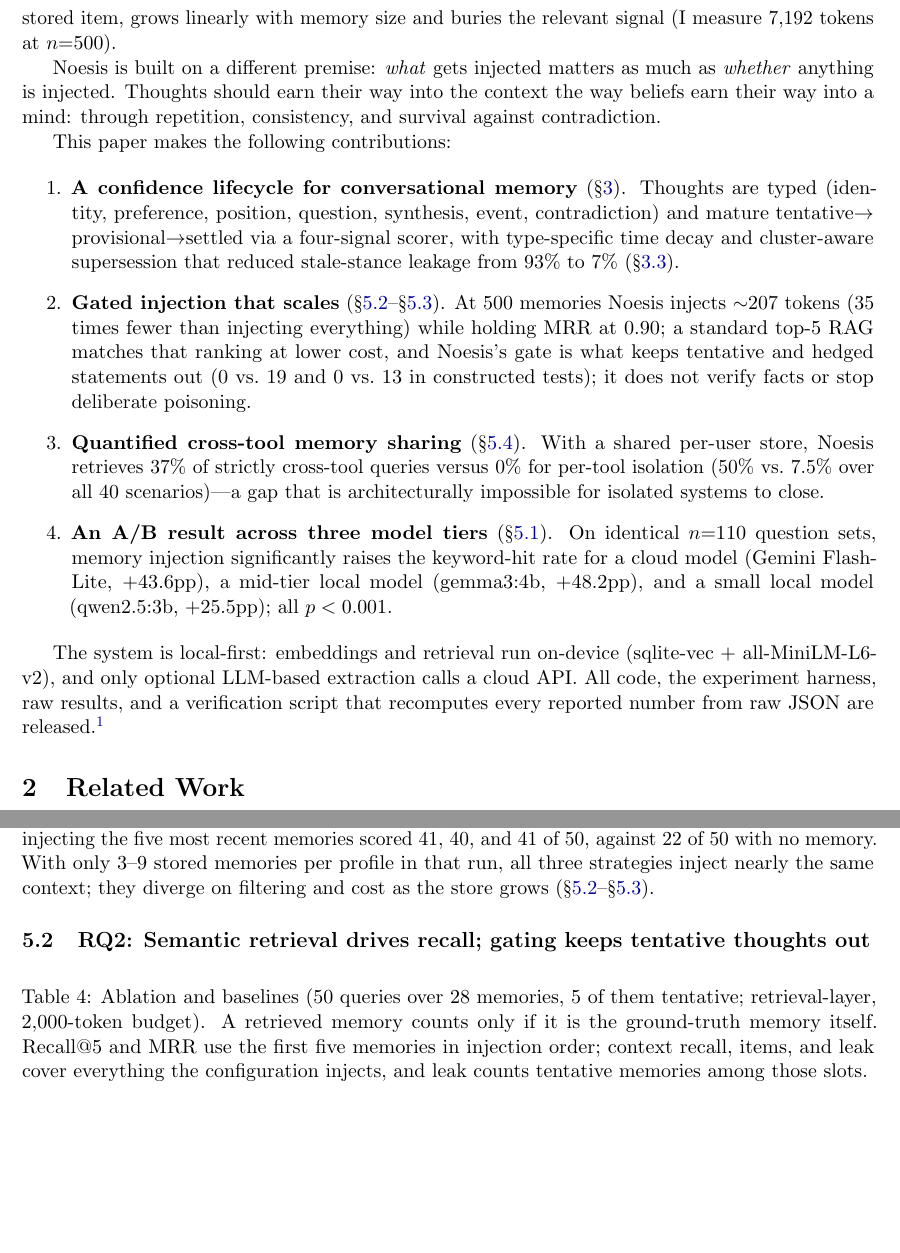
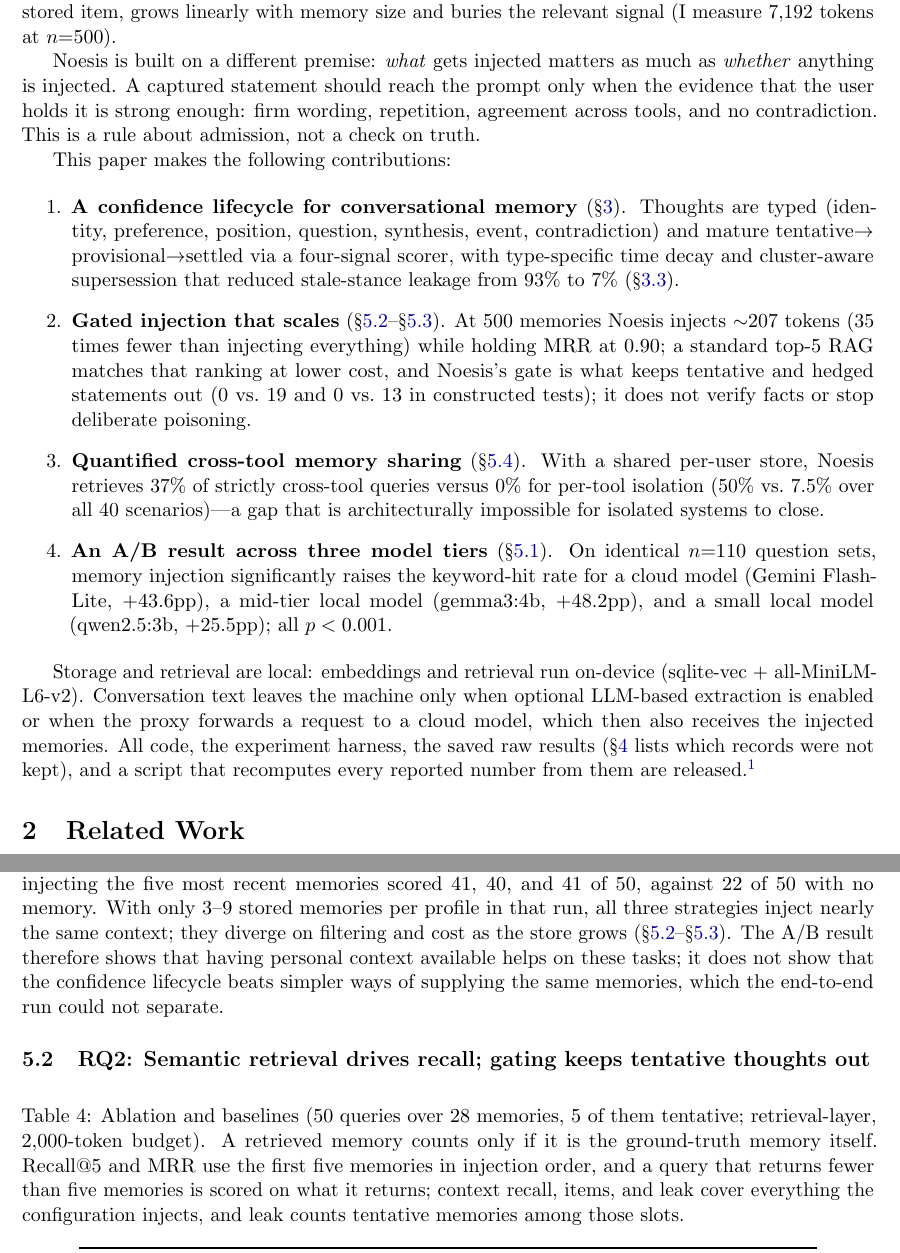
Before and after one commit to AngryKiwiWithLegs/Noesis, a LaTeX paper (paper/noesis_paper.tex): two parts of pages 2 and 10 of 18 before the commit and two parts of pages 2 and 10 of 19 after it, joined at a grey line, cut so that both start at the same text, the shorter picture padded with empty space. Compiled offline with pdfLaTeX.

Commit message:
docs(paper): bound the A/B and cross-tool claims, call the confidence score an admission rule, fix the raw-results wording
Responds to the accuracy, verification and audit-trail items of an external
review.

- 5.1: the A/B shows that personal context helps, not that the lifecycle
  beats simpler ways of supplying the same memories
- 5.4: the cross-tool result shows the value of access, not an advantage
  over another shared-memory system
- Table 4 caption (paper, table file, generator): queries returning fewer
  than five memories are scored on what they return
- 3.2: the confidence score is a rule-based admission score, not a
  calibrated probability (Guo et al. 2017)
- intro: replace the "beliefs earn their way into a mind" premise with an
  admission rule that is not a check on truth; say storage and retrieval
  are local and when conversation text and injected memories leave the
  machine
- abstract and intro: "the saved raw results" instead of "all raw results";
  Reproducibility names the v1.0-preprint tag
- graphical abstract title: "memory admitted to the prompt by rule"
- same changes applied to the Pages document; noesis_paper.docx re-exported
  from Pages and noesis_paper.pdf rebuilt (verify_paper.py 78/78 PASS)

Co-Authored-By: Claude Opus 5.5 <noreply@anthropic.com>

```diff
--- a/paper/noesis_paper.tex
+++ b/paper/noesis_paper.tex
@@ -88,9 +88,10 @@ grows linearly with memory size and buries the relevant signal (I measure
 7{,}192 tokens at $n{=}500$).
 
 Noesis is built on a different premise: \emph{what} gets injected matters as
-much as \emph{whether} anything is injected. Thoughts should earn their way
-into the context the way beliefs earn their way into a mind: through
-repetition, consistency, and survival against contradiction.
+much as \emph{whether} anything is injected. A captured statement should reach
+the prompt only when the evidence that the user holds it is strong enough:
+firm wording, repetition, agreement across tools, and no contradiction. This
+is a rule about admission, not a check on truth.
 
 This paper makes the following contributions:
 
@@ -120,11 +121,13 @@ This paper makes the following contributions:
   a small local model (qwen2.5:3b, $+25.5$pp); all $p<0.001$.
 \end{enumerate}
 
-The system is local-first: embeddings and retrieval run on-device
-(sqlite-vec + all-MiniLM-L6-v2), and only optional LLM-based extraction calls
-a cloud API. All code, the experiment harness, raw results, and a
-verification script that recomputes every reported number from raw JSON are
-released.\footnote{\url{https://github.com/AngryKiwiWithLegs/Noesis}}
+Storage and retrieval are local: embeddings and retrieval run on-device
+(sqlite-vec + all-MiniLM-L6-v2). Conversation text leaves the machine only
+when optional LLM-based extraction is enabled or when the proxy forwards a
+request to a cloud model, which then also receives the injected memories.
+All code, the experiment harness, the saved raw results
+(\S\ref{sec:setup} lists which records were not kept), and a script that
+recomputes every reported number from them are released.\footnote{\url{https://github.com/AngryKiwiWithLegs/Noesis}}
 
 \begin{figure}[!htbp]
   \centering
@@ -523,6 +530,10 @@ memories scored 41, 40, and 41 of 50, against 22 of 50 with no memory. With
 only 3--9 stored memories per profile in that run, all three strategies
 inject nearly the same context; they diverge on filtering and cost as the
 store grows (\S\ref{sec:ablation}--\S\ref{sec:scale}).
+The A/B result therefore shows that having personal context available helps
+on these tasks; it does not show that the confidence lifecycle beats simpler
+ways of supplying the same memories, which the end-to-end run could not
+separate.
 
 \subsection{RQ2: Semantic retrieval drives recall; gating keeps tentative thoughts out}
 \label{sec:ablation}
@@ -532,7 +543,8 @@ store grows (\S\ref{sec:ablation}--\S\ref{sec:scale}).
   \caption{Ablation and baselines (50 queries over 28 memories, 5 of them
   tentative; retrieval-layer, 2{,}000-token budget). A retrieved memory counts
   only if it is the ground-truth memory itself. Recall@5 and MRR use the first
-  five memories in injection order; context recall, items, and leak cover
+  five memories in injection order, and a query that returns fewer than five
+  memories is scored on what it returns; context recall, items, and leak cover
   everything the configuration injects, and leak counts tentative memories
   among those slots.}
   \label{tab:ablation}
```
Also changed, not shown: paper/references.bib (+8 -0 lines), paper/tables/table3_ablation.tex (+1 -1 lines), paper/figures/graphical_abstract.png, paper/noesis_paper.pdf, paper/noesis_paper.tex (14 more changed lines), 3 other files.
